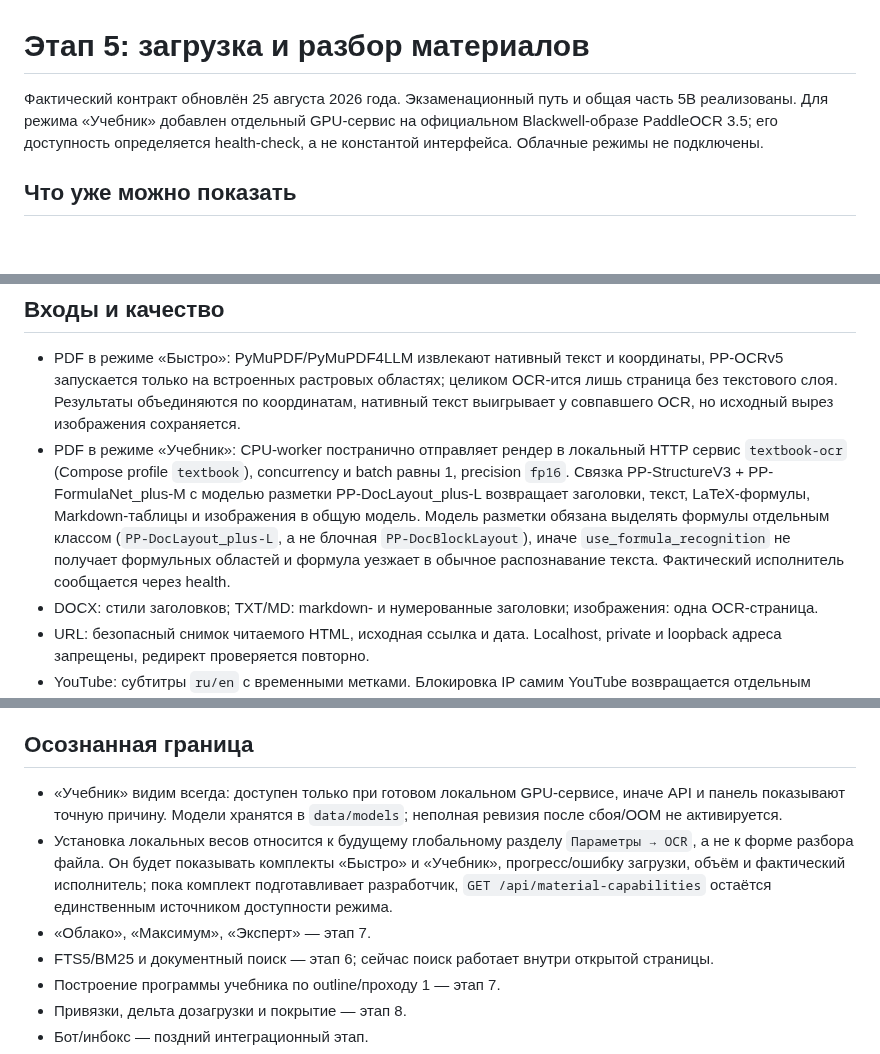
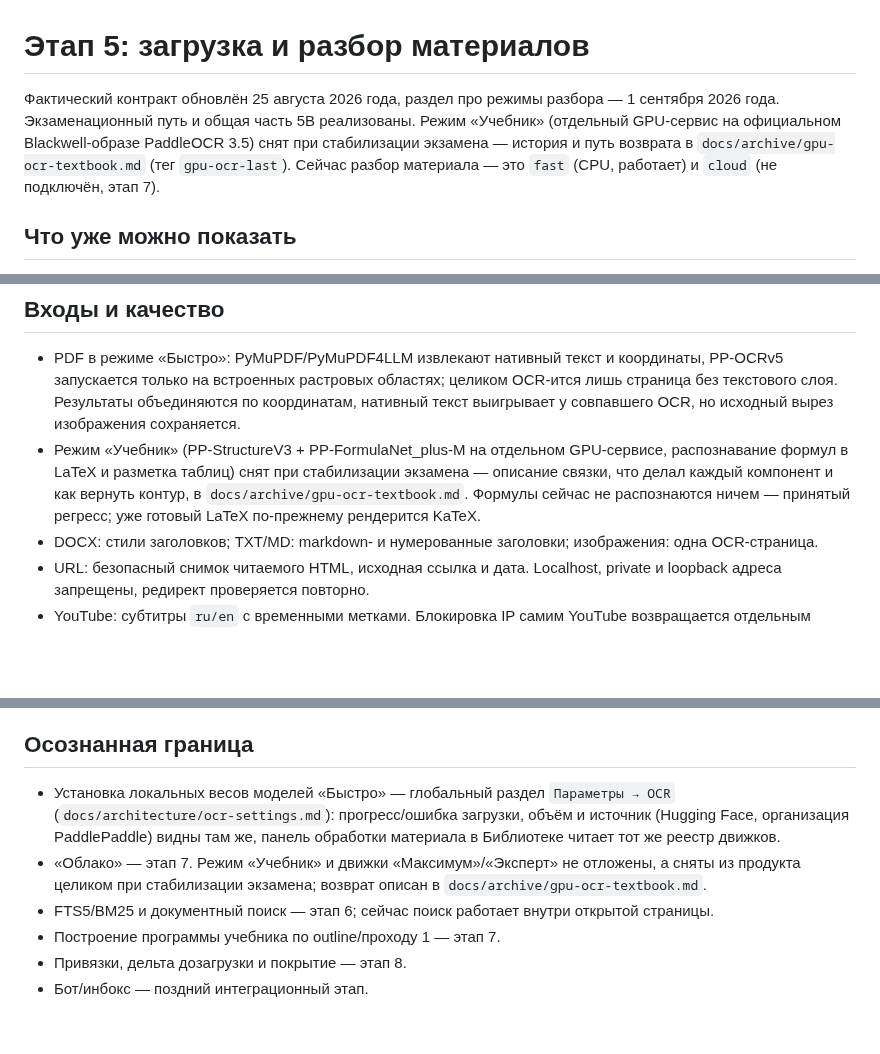
Before and after one commit to tneki22/Tentex, a Markdown page: docs/architecture/stage-5-material-pipeline.md, 3 parts joined by grey strips. Rendered like a GitHub page; blank space fills up the shorter version.

Commit message:
docs(architecture): убрать GPU-ветку разбора из контракта этапа 5
Режим «Учебник» (ParserMode.TEXTBOOK, PP-StructureV3/PP-FormulaNet на
GPU-сервисе) снят при стабилизации экзамена — ссылки на
docs/archive/gpu-ocr-textbook.md вместо описания несуществующего
контура; «Максимум»/«Эксперт» отмечены как удалённые, а не отложенные.

Co-Authored-By: Claude Opus 5 <noreply@anthropic.com>

```diff
--- a/docs/architecture/stage-5-material-pipeline.md
+++ b/docs/architecture/stage-5-material-pipeline.md
@@ -1,9 +1,11 @@
 # Этап 5: загрузка и разбор материалов
 
-Фактический контракт обновлён 25 августа 2026 года. Экзаменационный путь и общая
-часть 5B реализованы. Для режима «Учебник» добавлен отдельный GPU-сервис на официальном
-Blackwell-образе PaddleOCR 3.5; его доступность определяется health-check, а не
-константой интерфейса. Облачные режимы не подключены.
+Фактический контракт обновлён 25 августа 2026 года, раздел про режимы разбора —
+1 сентября 2026 года. Экзаменационный путь и общая часть 5B реализованы. Режим
+«Учебник» (отдельный GPU-сервис на официальном Blackwell-образе PaddleOCR 3.5) снят при
+стабилизации экзамена — история и путь возврата в `docs/archive/gpu-ocr-textbook.md`
+(тег `gpu-ocr-last`). Сейчас разбор материала — это `fast` (CPU, работает) и `cloud`
+(не подключён, этап 7).
 
 ## Что уже можно показать
 
@@ -92,14 +94,11 @@ YouTube и аудио дальше используют одинаковые с
   PP-OCRv5 запускается только на встроенных растровых областях; целиком OCR-ится лишь
   страница без текстового слоя. Результаты объединяются по координатам, нативный текст
   выигрывает у совпавшего OCR, но исходный вырез изображения сохраняется.
-- PDF в режиме «Учебник»: CPU-worker постранично отправляет рендер в локальный HTTP
-  сервис `textbook-ocr` (Compose profile `textbook`), concurrency и batch равны 1,
-  precision `fp16`. Связка PP-StructureV3 + PP-FormulaNet_plus-M с моделью разметки
-  PP-DocLayout_plus-L возвращает заголовки, текст, LaTeX-формулы, Markdown-таблицы и
-  изображения в общую модель. Модель разметки обязана выделять формулы отдельным
-  классом (`PP-DocLayout_plus-L`, а не блочная `PP-DocBlockLayout`), иначе
-  `use_formula_recognition` не получает формульных областей и формула уезжает в
-  обычное распознавание текста. Фактический исполнитель сообщается через health.
+- Режим «Учебник» (PP-StructureV3 + PP-FormulaNet_plus-M на отдельном GPU-сервисе,
+  распознавание формул в LaTeX и разметка таблиц) снят при стабилизации экзамена —
+  описание связки, что делал каждый компонент и как вернуть контур, в
+  `docs/archive/gpu-ocr-textbook.md`. Формулы сейчас не распознаются ничем — принятый
+  регресс; уже готовый LaTeX по-прежнему рендерится KaTeX.
 - DOCX: стили заголовков; TXT/MD: markdown- и нумерованные заголовки; изображения: одна
   OCR-страница.
 - URL: безопасный снимок читаемого HTML, исходная ссылка и дата. Localhost, private и
@@ -133,15 +132,13 @@ YouTube и аудио дальше используют одинаковые с
 
 ## Осознанная граница
 
-- «Учебник» видим всегда: доступен только при готовом локальном GPU-сервисе, иначе API
-  и панель показывают точную причину. Модели хранятся в `data/models`; неполная ревизия
-  после сбоя/OOM не активируется.
-- Установка локальных весов относится к будущему глобальному разделу `Параметры → OCR`,
-  а не к форме разбора файла. Он будет показывать комплекты «Быстро» и «Учебник»,
-  прогресс/ошибку загрузки, объём и фактический исполнитель; пока комплект подготавливает
-  разработчик, `GET /api/material-capabilities` остаётся единственным источником
-  доступности режима.
-- «Облако», «Максимум», «Эксперт» — этап 7.
+- Установка локальных весов моделей «Быстро» — глобальный раздел `Параметры → OCR`
+  (`docs/architecture/ocr-settings.md`): прогресс/ошибка загрузки, объём и источник
+  (Hugging Face, организация PaddlePaddle) видны там же, панель обработки материала в
+  Библиотеке читает тот же реестр движков.
+- «Облако» — этап 7. Режим «Учебник» и движки «Максимум»/«Эксперт» не отложены, а
+  сняты из продукта целиком при стабилизации экзамена; возврат описан в
+  `docs/archive/gpu-ocr-textbook.md`.
 - FTS5/BM25 и документный поиск — этап 6; сейчас поиск работает внутри открытой страницы.
 - Построение программы учебника по outline/проходу 1 — этап 7.
 - Привязки, дельта дозагрузки и покрытие — этап 8.
```
